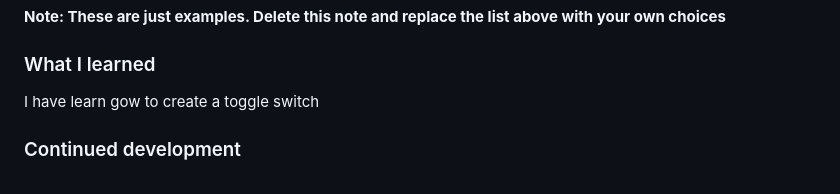
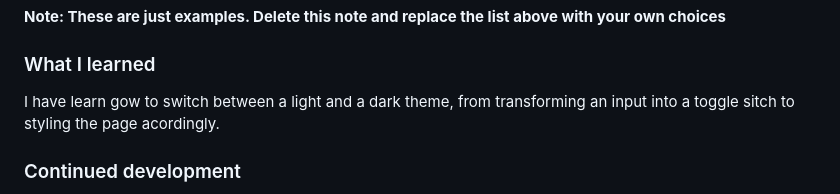
Before and after one commit to h3cat3/frontend-quiz-app, a Markdown page: README.md, the part around the change. Rendered like a GitHub page.

```diff
--- a/README.md
+++ b/README.md
@@ -69,7 +69,7 @@ Then crop/optimize/edit your image however you like, add it to your project, and
 
 ### What I learned
 
-I have learn gow to create a toggle switch
+I have learn gow to switch between a light and a dark theme, from transforming an input into a toggle sitch to styling the page acordingly.
 
 ### Continued development
 
```
